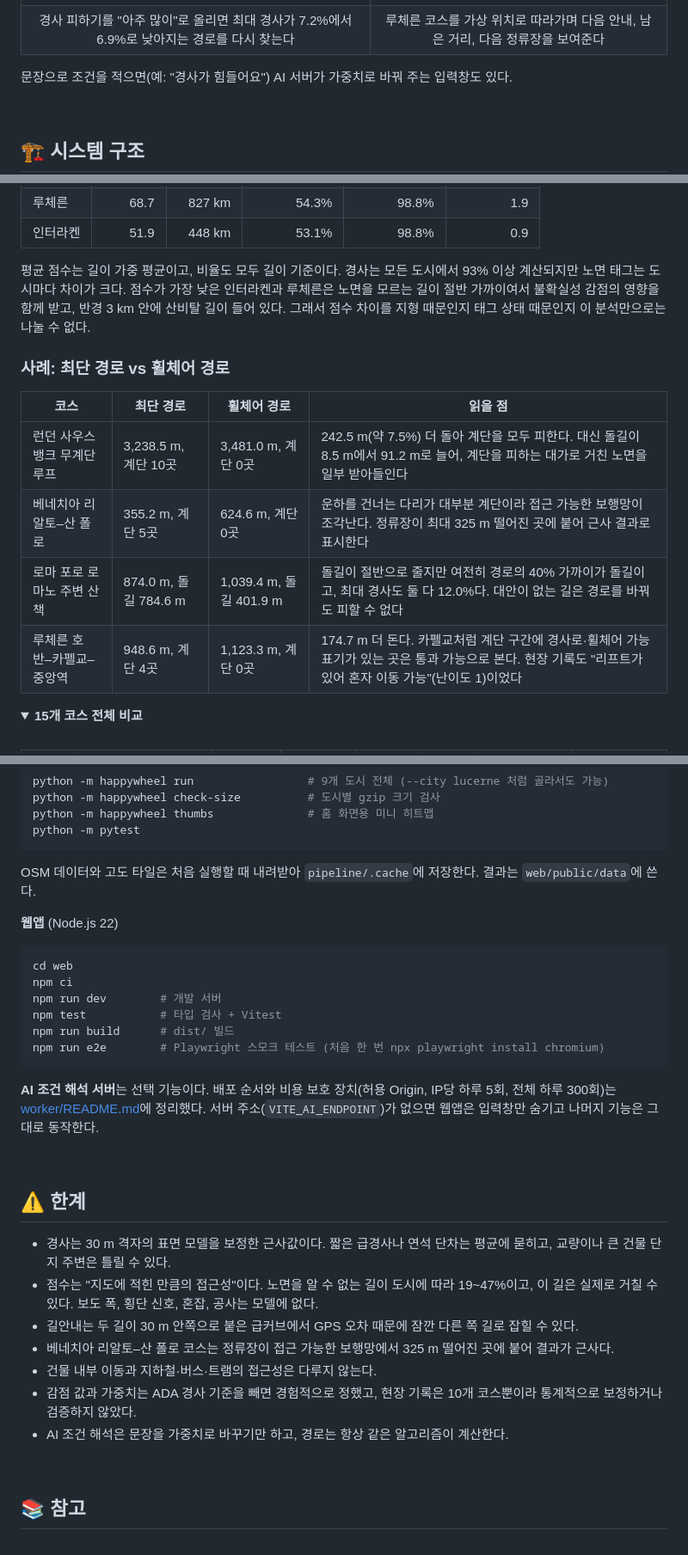
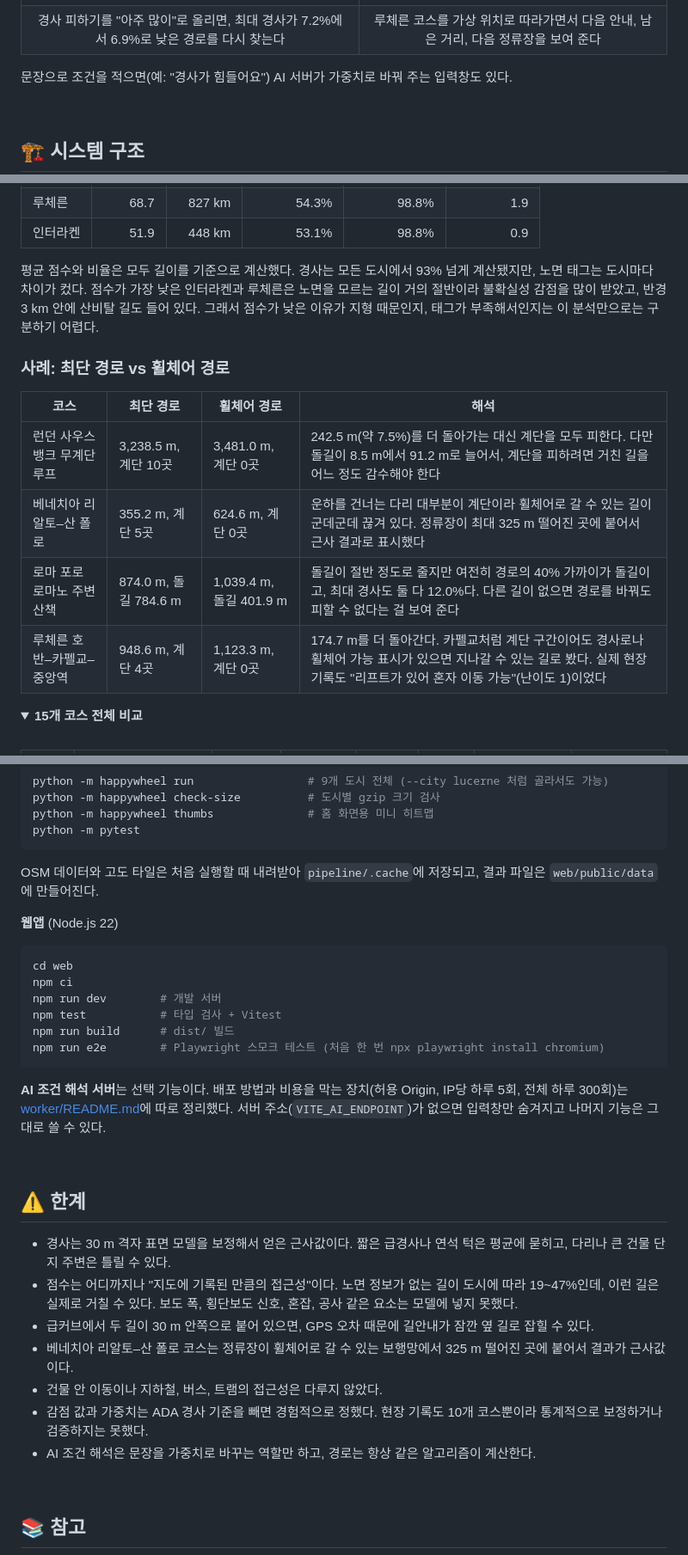
Before and after one commit to Yejineeeee/HappyWheelPlus, a Markdown page: README.md, 3 parts joined by grey strips. Shown at 86% size. Drawn GitHub-style; folded sections open.

````diff
--- a/README.md
+++ b/README.md
@@ -65,7 +65,7 @@ OpenStreetMap 보행망 약 28만 구간(약 7,853 km)을 경사, 노면, 연석
 | 내 조건 | 모바일 길안내 |
 |:---:|:---:|
 | <img src="docs/assets/screen-conditions.png" width="560" alt="경사 피하기를 최대로 올린 내 조건 화면"> | <img src="docs/assets/screen-nav.png" width="240" alt="루체른 코스 모바일 길안내"> |
-| 경사 피하기를 "아주 많이"로 올리면 최대 경사가 7.2%에서 6.9%로 낮아지는 경로를 다시 찾는다 | 루체른 코스를 가상 위치로 따라가며 다음 안내, 남은 거리, 다음 정류장을 보여준다 |
+| 경사 피하기를 "아주 많이"로 올리면, 최대 경사가 7.2%에서 6.9%로 낮은 경로를 다시 찾는다 | 루체른 코스를 가상 위치로 따라가면서 다음 안내, 남은 거리, 다음 정류장을 보여 준다 |
 
 문장으로 조건을 적으면(예: "경사가 힘들어요") AI 서버가 가중치로 바꿔 주는 입력창도 있다.
 
@@ -138,17 +138,17 @@ OpenStreetMap 보행망 약 28만 구간(약 7,853 km)을 경사, 노면, 연석
 | 루체른 | 68.7 | 827 km | 54.3% | 98.8% | 1.9 |
 | 인터라켄 | 51.9 | 448 km | 53.1% | 98.8% | 0.9 |
 
-평균 점수는 길이 가중 평균이고, 비율도 모두 길이 기준이다.
-경사는 모든 도시에서 93% 이상 계산되지만 노면 태그는 도시마다 차이가 크다. 점수가 가장 낮은 인터라켄과 루체른은 노면을 모르는 길이 절반 가까이여서 불확실성 감점의 영향을 함께 받고, 반경 3 km 안에 산비탈 길이 들어 있다. 그래서 점수 차이를 지형 때문인지 태그 상태 때문인지 이 분석만으로는 나눌 수 없다.
+평균 점수와 비율은 모두 길이를 기준으로 계산했다.
+경사는 모든 도시에서 93% 넘게 계산됐지만, 노면 태그는 도시마다 차이가 컸다. 점수가 가장 낮은 인터라켄과 루체른은 노면을 모르는 길이 거의 절반이라 불확실성 감점을 많이 받았고, 반경 3 km 안에 산비탈 길도 들어 있다. 그래서 점수가 낮은 이유가 지형 때문인지, 태그가 부족해서인지는 이 분석만으로는 구분하기 어렵다.
 
 ### 사례: 최단 경로 vs 휠체어 경로
 
-| 코스 | 최단 경로 | 휠체어 경로 | 읽을 점 |
+| 코스 | 최단 경로 | 휠체어 경로 | 해석 |
 |---|---|---|---|
-| 런던 사우스뱅크 무계단 루프 | 3,238.5 m, 계단 10곳 | 3,481.0 m, 계단 0곳 | 242.5 m(약 7.5%) 더 돌아 계단을 모두 피한다. 대신 돌길이 8.5 m에서 91.2 m로 늘어, 계단을 피하는 대가로 거친 노면을 일부 받아들인다 |
-| 베네치아 리알토–산 폴로 | 355.2 m, 계단 5곳 | 624.6 m, 계단 0곳 | 운하를 건너는 다리가 대부분 계단이라 접근 가능한 보행망이 조각난다. 정류장이 최대 325 m 떨어진 곳에 붙어 근사 결과로 표시한다 |
-| 로마 포로 로마노 주변 산책 | 874.0 m, 돌길 784.6 m | 1,039.4 m, 돌길 401.9 m | 돌길이 절반으로 줄지만 여전히 경로의 40% 가까이가 돌길이고, 최대 경사도 둘 다 12.0%다. 대안이 없는 길은 경로를 바꿔도 피할 수 없다 |
-| 루체른 호반–카펠교–중앙역 | 948.6 m, 계단 4곳 | 1,123.3 m, 계단 0곳 | 174.7 m 더 돈다. 카펠교처럼 계단 구간에 경사로·휠체어 가능 표기가 있는 곳은 통과 가능으로 본다. 현장 기록도 "리프트가 있어 혼자 이동 가능"(난이도 1)이었다 |
+| 런던 사우스뱅크 무계단 루프 | 3,238.5 m, 계단 10곳 | 3,481.0 m, 계단 0곳 | 242.5 m(약 7.5%)를 더 돌아가는 대신 계단을 모두 피한다. 다만 돌길이 8.5 m에서 91.2 m로 늘어서, 계단을 피하려면 거친 길을 어느 정도 감수해야 한다 |
+| 베네치아 리알토–산 폴로 | 355.2 m, 계단 5곳 | 624.6 m, 계단 0곳 | 운하를 건너는 다리 대부분이 계단이라 휠체어로 갈 수 있는 길이 군데군데 끊겨 있다. 정류장이 최대 325 m 떨어진 곳에 붙어서 근사 결과로 표시했다 |
+| 로마 포로 로마노 주변 산책 | 874.0 m, 돌길 784.6 m | 1,039.4 m, 돌길 401.9 m | 돌길이 절반 정도로 줄지만 여전히 경로의 40% 가까이가 돌길이고, 최대 경사도 둘 다 12.0%다. 다른 길이 없으면 경로를 바꿔도 피할 수 없다는 걸 보여 준다 |
+| 루체른 호반–카펠교–중앙역 | 948.6 m, 계단 4곳 | 1,123.3 m, 계단 0곳 | 174.7 m를 더 돌아간다. 카펠교처럼 계단 구간이어도 경사로나 휠체어 가능 표시가 있으면 지나갈 수 있는 길로 봤다. 실제 현장 기록도 "리프트가 있어 혼자 이동 가능"(난이도 1)이었다 |
 
 <details>
 <summary><b>15개 코스 전체 비교</b></summary>
@@ -319,7 +319,7 @@ python -m happywheel thumbs              # 홈 화면용 미니 히트맵
 python -m pytest
 ```
 
-OSM 데이터와 고도 타일은 처음 실행할 때 내려받아 `pipeline/.cache`에 저장한다. 결과는 `web/public/data`에 쓴다.
+OSM 데이터와 고도 타일은 처음 실행할 때 내려받아 `pipeline/.cache`에 저장되고, 결과 파일은 `web/public/data`에 만들어진다.
 
 **웹앱** (Node.js 22)
 
@@ -332,19 +332,19 @@ npm run build      # dist/ 빌드
 npm run e2e        # Playwright 스모크 테스트 (처음 한 번 npx playwright install chromium)
 ```
 
-**AI 조건 해석 서버**는 선택 기능이다. 배포 순서와 비용 보호 장치(허용 Origin, IP당 하루 5회, 전체 하루 300회)는 [worker/README.md](worker/README.md)에 정리했다. 서버 주소(`VITE_AI_ENDPOINT`)가 없으면 웹앱은 입력창만 숨기고 나머지 기능은 그대로 동작한다.
+**AI 조건 해석 서버**는 선택 기능이다. 배포 방법과 비용을 막는 장치(허용 Origin, IP당 하루 5회, 전체 하루 300회)는 [worker/README.md](worker/README.md)에 따로 정리했다. 서버 주소(`VITE_AI_ENDPOINT`)가 없으면 입력창만 숨겨지고 나머지 기능은 그대로 쓸 수 있다.
 
 <br>
 
 ## ⚠️ 한계
 
-- 경사는 30 m 격자의 표면 모델을 보정한 근사값이다. 짧은 급경사나 연석 단차는 평균에 묻히고, 교량이나 큰 건물 단지 주변은 틀릴 수 있다.
-- 점수는 "지도에 적힌 만큼의 접근성"이다. 노면을 알 수 없는 길이 도시에 따라 19~47%이고, 이 길은 실제로 거칠 수 있다. 보도 폭, 횡단 신호, 혼잡, 공사는 모델에 없다.
-- 길안내는 두 길이 30 m 안쪽으로 붙은 급커브에서 GPS 오차 때문에 잠깐 다른 쪽 길로 잡힐 수 있다.
-- 베네치아 리알토–산 폴로 코스는 정류장이 접근 가능한 보행망에서 325 m 떨어진 곳에 붙어 결과가 근사다.
-- 건물 내부 이동과 지하철·버스·트램의 접근성은 다루지 않는다.
-- 감점 값과 가중치는 ADA 경사 기준을 빼면 경험적으로 정했고, 현장 기록은 10개 코스뿐이라 통계적으로 보정하거나 검증하지 않았다.
-- AI 조건 해석은 문장을 가중치로 바꾸기만 하고, 경로는 항상 같은 알고리즘이 계산한다.
+- 경사는 30 m 격자 표면 모델을 보정해서 얻은 근사값이다. 짧은 급경사나 연석 턱은 평균에 묻히고, 다리나 큰 건물 단지 주변은 틀릴 수 있다.
+- 점수는 어디까지나 "지도에 기록된 만큼의 접근성"이다. 노면 정보가 없는 길이 도시에 따라 19~47%인데, 이런 길은 실제로 거칠 수 있다. 보도 폭, 횡단보도 신호, 혼잡, 공사 같은 요소는 모델에 넣지 못했다.
+- 급커브에서 두 길이 30 m 안쪽으로 붙어 있으면, GPS 오차 때문에 길안내가 잠깐 옆 길로 잡힐 수 있다.
+- 베네치아 리알토–산 폴로 코스는 정류장이 휠체어로 갈 수 있는 보행망에서 325 m 떨어진 곳에 붙어서 결과가 근사값이다.
+- 건물 안 이동이나 지하철, 버스, 트램의 접근성은 다루지 않았다.
+- 감점 값과 가중치는 ADA 경사 기준을 빼면 경험적으로 정했다. 현장 기록도 10개 코스뿐이라 통계적으로 보정하거나 검증하지는 못했다.
+- AI 조건 해석은 문장을 가중치로 바꾸는 역할만 하고, 경로는 항상 같은 알고리즘이 계산한다.
 
 <br>
 
````
Also changed, not shown: other parts of README.md (+32 -32 lines).
